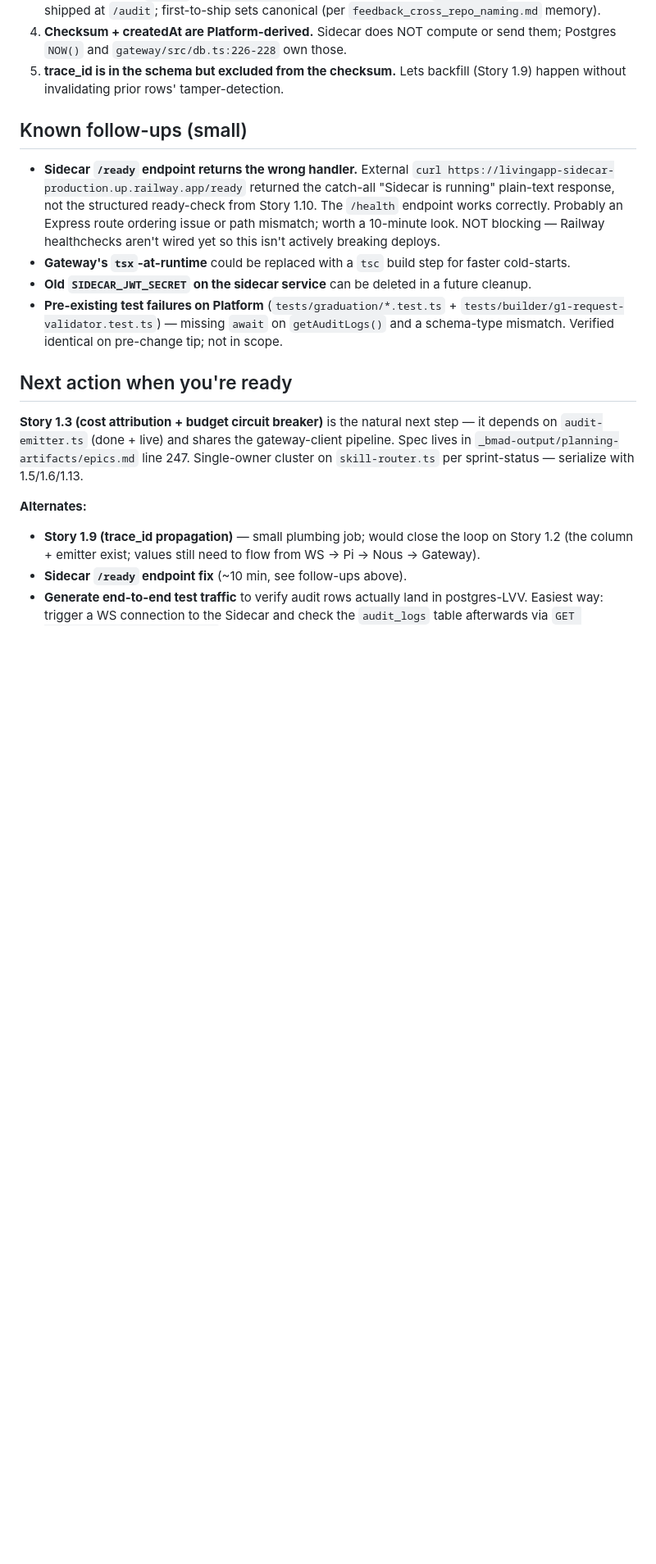
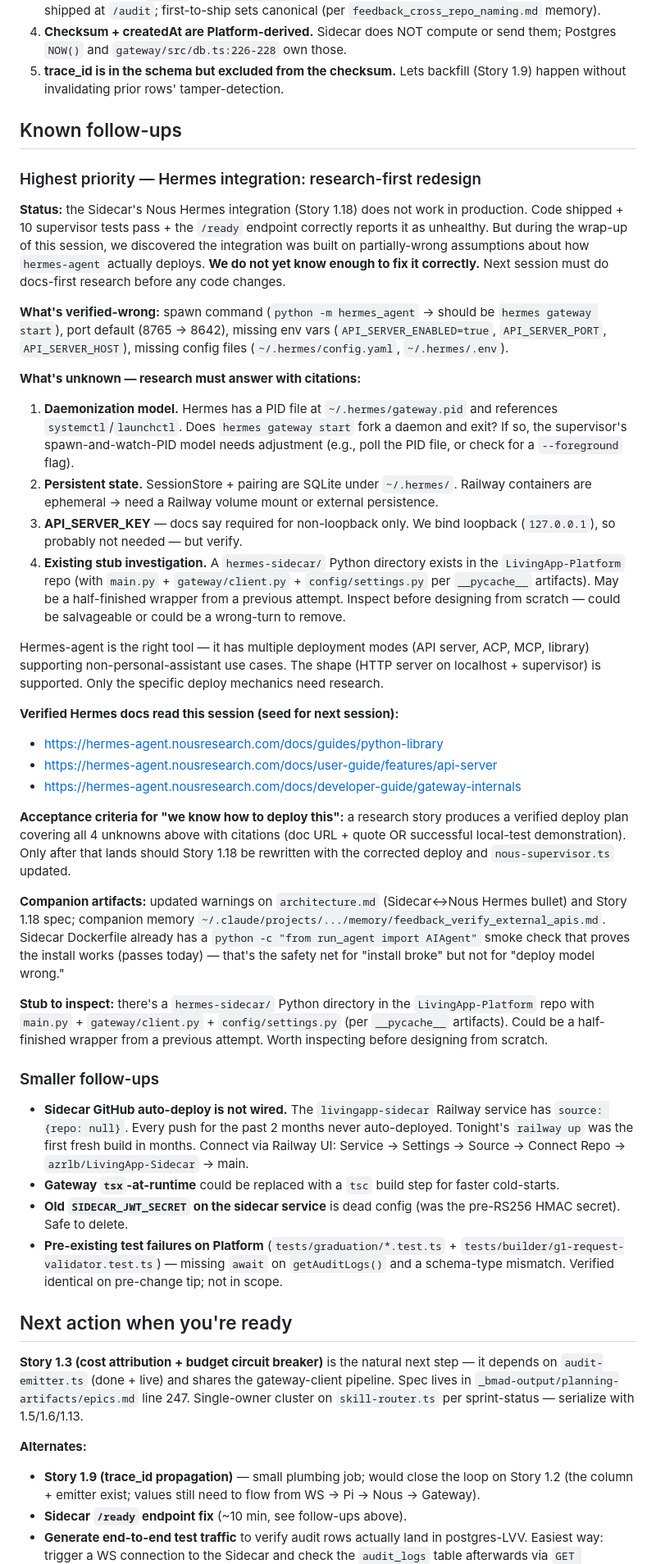
Before and after one commit to azrlb/hermes-dev-team, a Markdown page: dev-team-work-loop/SESSION-HANDOFF-2026-05-13.md, the part around the change. Shown at 82% size. Drawn GitHub-style; blank space fills up the shorter version.

Commit message:
docs(handoff): expand Nous follow-up — research-first deploy plan
Replaces "needs full redesign" framing with the actual shape: hermes-agent
IS the right tool (multiple deploy modes including API server, ACP, MCP,
library), but specific deploy mechanics need research before fixing
nous-supervisor.ts. Lists 4 verified-wrong items (spawn command, port,
env vars, config files) and 4 unknowns (daemonization, persistent state,
API_SERVER_KEY, existing hermes-sidecar/ stub investigation) with the
three Hermes doc URLs read so far as the seed.

Also adds the missing "GitHub auto-deploy not wired on sidecar service"
follow-up — discovered tonight; explains why two months of Sidecar pushes
never deployed.

Co-Authored-By: Claude Opus 4.7 (1M context) <noreply@anthropic.com>

```diff
--- a/dev-team-work-loop/SESSION-HANDOFF-2026-05-13.md
+++ b/dev-team-work-loop/SESSION-HANDOFF-2026-05-13.md
@@ -63,11 +63,38 @@ Steps taken:
 4. **Checksum + createdAt are Platform-derived.** Sidecar does NOT compute or send them; Postgres `NOW()` and `gateway/src/db.ts:226-228` own those.
 5. **trace_id is in the schema but excluded from the checksum.** Lets backfill (Story 1.9) happen without invalidating prior rows' tamper-detection.
 
-## Known follow-ups (small)
+## Known follow-ups
 
-- **Sidecar `/ready` endpoint returns the wrong handler.** External `curl https://livingapp-sidecar-production.up.railway.app/ready` returned the catch-all "Sidecar is running" plain-text response, not the structured ready-check from Story 1.10. The `/health` endpoint works correctly. Probably an Express route ordering issue or path mismatch; worth a 10-minute look. NOT blocking — Railway healthchecks aren't wired yet so this isn't actively breaking deploys.
-- **Gateway's `tsx`-at-runtime** could be replaced with a `tsc` build step for faster cold-starts.
-- **Old `SIDECAR_JWT_SECRET` on the sidecar service** can be deleted in a future cleanup.
+### Highest priority — Hermes integration: research-first redesign
+
+**Status:** the Sidecar's Nous Hermes integration (Story 1.18) does not work in production. Code shipped + 10 supervisor tests pass + the `/ready` endpoint correctly reports it as unhealthy. But during the wrap-up of this session, we discovered the integration was built on partially-wrong assumptions about how `hermes-agent` actually deploys. **We do not yet know enough to fix it correctly.** Next session must do docs-first research before any code changes.
+
+**What's verified-wrong:** spawn command (`python -m hermes_agent` → should be `hermes gateway start`), port default (8765 → 8642), missing env vars (`API_SERVER_ENABLED=true`, `API_SERVER_PORT`, `API_SERVER_HOST`), missing config files (`~/.hermes/config.yaml`, `~/.hermes/.env`).
+
+**What's unknown — research must answer with citations:**
+1. **Daemonization model.** Hermes has a PID file at `~/.hermes/gateway.pid` and references `systemctl`/`launchctl`. Does `hermes gateway start` fork a daemon and exit? If so, the supervisor's spawn-and-watch-PID model needs adjustment (e.g., poll the PID file, or check for a `--foreground` flag).
+2. **Persistent state.** SessionStore + pairing are SQLite under `~/.hermes/`. Railway containers are ephemeral → need a Railway volume mount or external persistence.
+3. **API_SERVER_KEY** — docs say required for non-loopback only. We bind loopback (`127.0.0.1`), so probably not needed — but verify.
+4. **Existing stub investigation.** A `hermes-sidecar/` Python directory exists in the `LivingApp-Platform` repo (with `main.py` + `gateway/client.py` + `config/settings.py` per `__pycache__` artifacts). May be a half-finished wrapper from a previous attempt. Inspect before designing from scratch — could be salvageable or could be a wrong-turn to remove.
+
+Hermes-agent is the right tool — it has multiple deployment modes (API server, ACP, MCP, library) supporting non-personal-assistant use cases. The shape (HTTP server on localhost + supervisor) is supported. Only the specific deploy mechanics need research.
+
+**Verified Hermes docs read this session (seed for next session):**
+- https://hermes-agent.nousresearch.com/docs/guides/python-library
+- https://hermes-agent.nousresearch.com/docs/user-guide/features/api-server
+- https://hermes-agent.nousresearch.com/docs/developer-guide/gateway-internals
+
+**Acceptance criteria for "we know how to deploy this":** a research story produces a verified deploy plan covering all 4 unknowns above with citations (doc URL + quote OR successful local-test demonstration). Only after that lands should Story 1.18 be rewritten with the corrected deploy and `nous-supervisor.ts` updated.
+
+**Companion artifacts:** updated warnings on `architecture.md` (Sidecar↔Nous Hermes bullet) and Story 1.18 spec; companion memory `~/.claude/projects/.../memory/feedback_verify_external_apis.md`. Sidecar Dockerfile already has a `python -c "from run_agent import AIAgent"` smoke check that proves the install works (passes today) — that's the safety net for "install broke" but not for "deploy model wrong."
+
+**Stub to inspect:** there's a `hermes-sidecar/` Python directory in the `LivingApp-Platform` repo with `main.py` + `gateway/client.py` + `config/settings.py` (per `__pycache__` artifacts). Could be a half-finished wrapper from a previous attempt. Worth inspecting before designing from scratch.
+
+### Smaller follow-ups
+
+- **Sidecar GitHub auto-deploy is not wired.** The `livingapp-sidecar` Railway service has `source: {repo: null}`. Every push for the past 2 months never auto-deployed. Tonight's `railway up` was the first fresh build in months. Connect via Railway UI: Service → Settings → Source → Connect Repo → `azrlb/LivingApp-Sidecar` → main.
+- **Gateway `tsx`-at-runtime** could be replaced with a `tsc` build step for faster cold-starts.
+- **Old `SIDECAR_JWT_SECRET` on the sidecar service** is dead config (was the pre-RS256 HMAC secret). Safe to delete.
 - **Pre-existing test failures on Platform** (`tests/graduation/*.test.ts` + `tests/builder/g1-request-validator.test.ts`) — missing `await` on `getAuditLogs()` and a schema-type mismatch. Verified identical on pre-change tip; not in scope.
 
 ## Next action when you're ready
```
